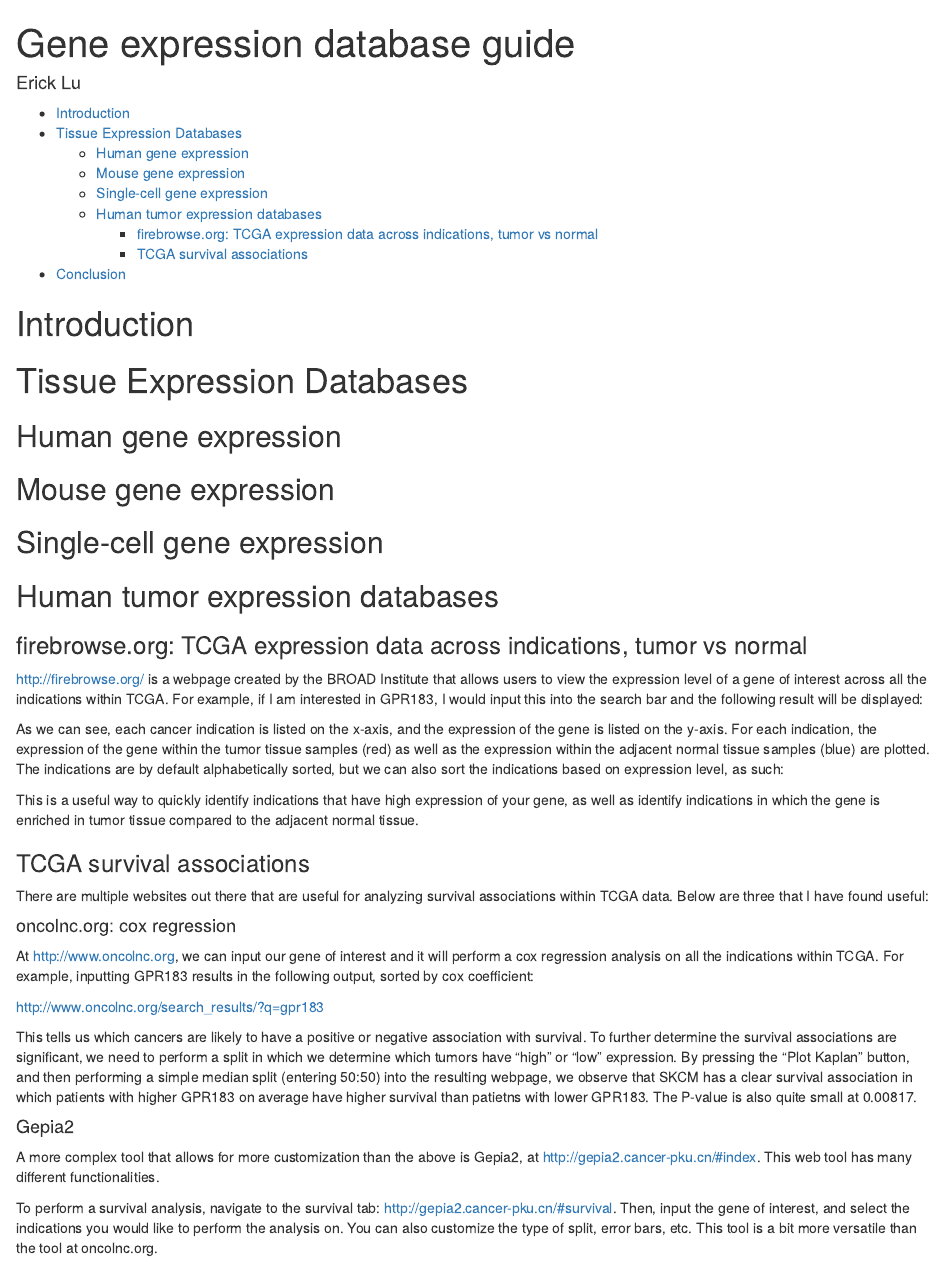
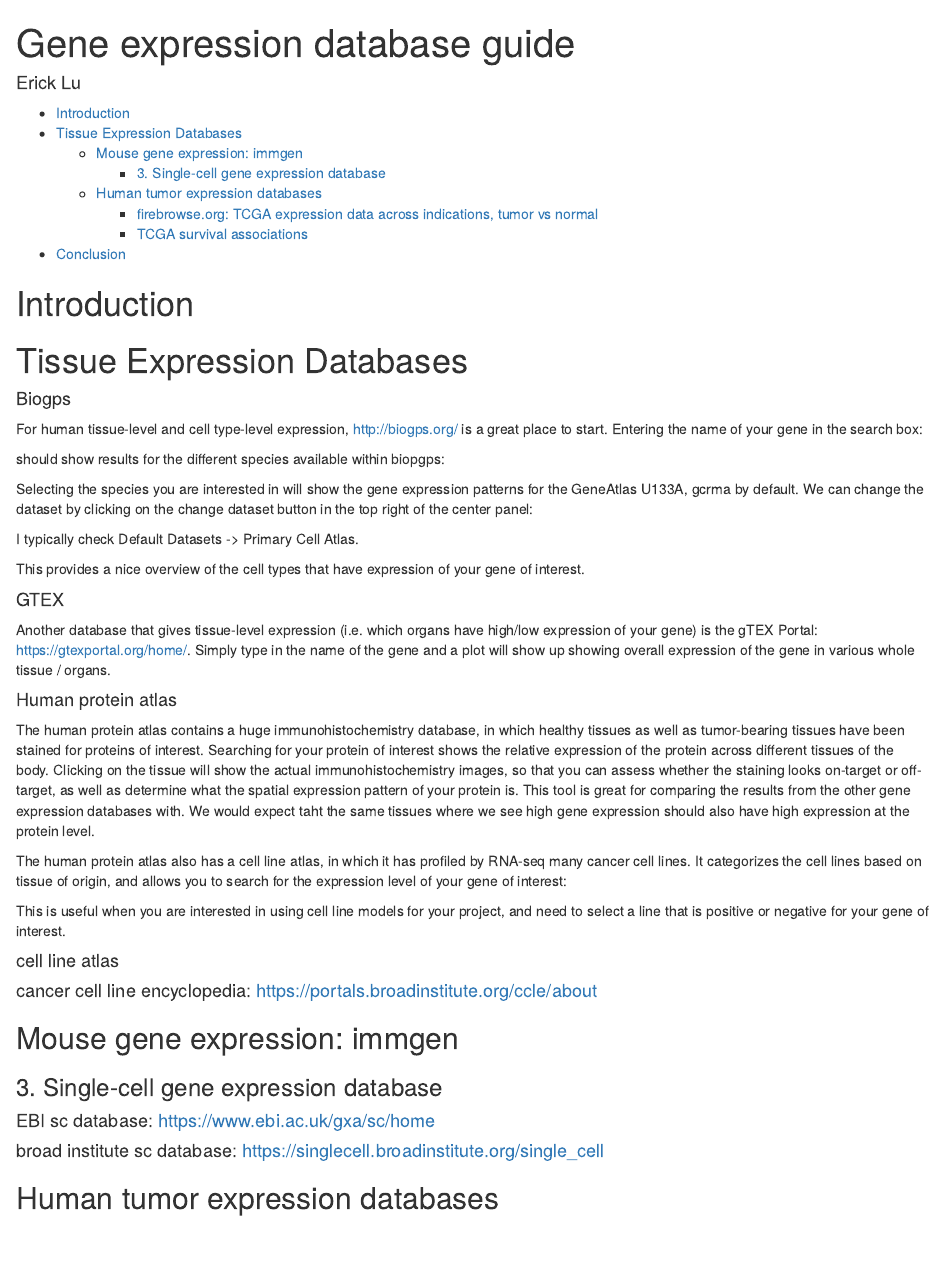
Before and after one commit to erilu/gene-expression-databases, an R Markdown document (gene-expression-database-guide.Rmd): the page in a window 1100 px wide, from its top. Rendered offline with R 4.5, knitr and Pandoc, with nearby package versions.

Commit message:
add human and mouse tissue expression databases

```diff
--- a/gene-expression-database-guide.Rmd
+++ b/gene-expression-database-guide.Rmd
@@ -10,11 +10,41 @@ output:
 
 # Tissue Expression Databases
 
-## Human gene expression
+#### Biogps
 
-## Mouse gene expression
+For human tissue-level and cell type-level expression, http://biogps.org/ is a great place to start. Entering the name of your gene in the search box:
 
-## Single-cell gene expression
+should show results for the different species available within biopgps:
+
+Selecting the species you are interested in will show the gene expression patterns for the GeneAtlas U133A, gcrma by default. We can change the dataset by clicking on the change dataset button in the top right of the center panel:
+
+I typically check Default Datasets -> Primary Cell Atlas.
+
+This provides a nice overview of the cell types that have expression of your gene of interest.
+
+#### GTEX
+
+Another database that gives tissue-level expression (i.e. which organs have high/low expression of your gene) is the gTEX Portal: https://gtexportal.org/home/. Simply type in the name of the gene and a plot will show up showing overall expression of the gene in various whole tissue / organs.
+
+#### Human protein atlas
+
+The human protein atlas contains a huge immunohistochemistry database, in which healthy tissues as well as tumor-bearing tissues have been stained for proteins of interest. Searching for your protein of interest shows the relative expression of the protein across different tissues of the body. Clicking on the tissue will show the actual immunohistochemistry images, so that you can assess whether the staining looks on-target or off-target, as well as determine what the spatial expression pattern of your protein is. This tool is great for comparing the results from the other gene expression databases with. We would expect taht the same tissues where we see high gene expression should also have high expression at the protein level.
+
+The human protein atlas also has a cell line atlas, in which it has profiled by RNA-seq many cancer cell lines. It categorizes the cell lines based on tissue of origin, and allows you to search for the expression level of your gene of interest:
+
+This is useful when you are interested in using cell line models for your project, and need to select a line that is positive or negative for your gene of interest.
+
+#### cell line atlas
+
+#### cancer cell line encyclopedia: https://portals.broadinstitute.org/ccle/about
+
+## Mouse gene expression: immgen
+
+### 3. Single-cell gene expression database
+
+#### EBI sc database: https://www.ebi.ac.uk/gxa/sc/home
+
+#### broad institute sc database: https://singlecell.broadinstitute.org/single_cell
 
 
 ## Human tumor expression databases
```
